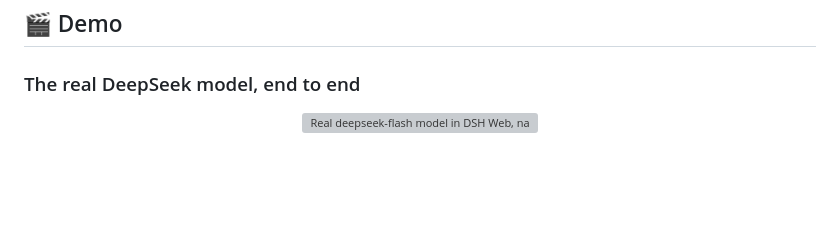
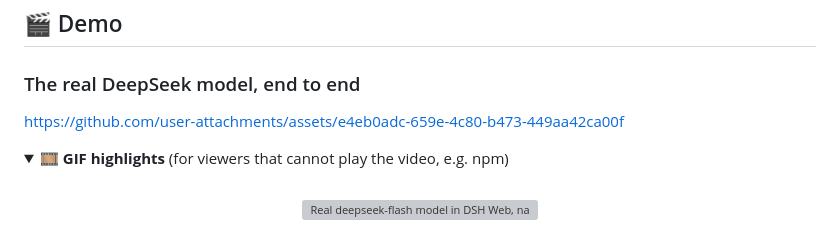
Before and after one commit to dreamfarer-space/deepseek-harness-intelligent-ui, a Markdown page: README.md, the part around one of its changes. GitHub-like rendering; folded sections open; blank space fills up the shorter version; grey boxes are pictures that could not be loaded.

```diff
--- a/README.md
+++ b/README.md
@@ -68,6 +68,12 @@ Open tabs, sort order, form values, sliders and `UI.state` survive turn folding,
 
 ### The real DeepSeek model, end to end
 
+https://github.com/user-attachments/assets/e4eb0adc-659e-4c80-b473-449aa42ca00f
+
+<details>
+<summary><b>🎞️ GIF highlights</b> (for viewers that cannot play the video, e.g. npm)</summary>
+<br>
+
 <p align="center">
   <img src="https://raw.githubusercontent.com/dreamfarer-space/deepseek-harness-intelligent-ui/main/docs/assets/real-model/demo.gif" alt="Real deepseek-flash model in DSH Web, narrated by the whale girl: a form round trip, a damped-oscillation Plot with sliders, and two in-place chart edits via ui_patch" width="100%">
 </p>
```
Also changed, not shown: other parts of README.md (+2 -0 lines), README.zh-CN.md (+8 -0 lines).
